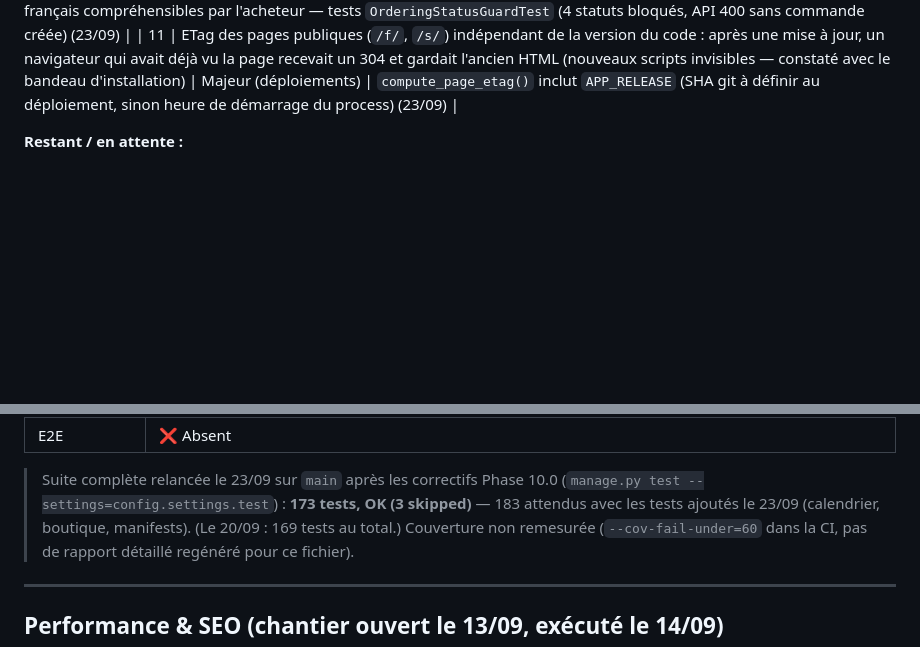
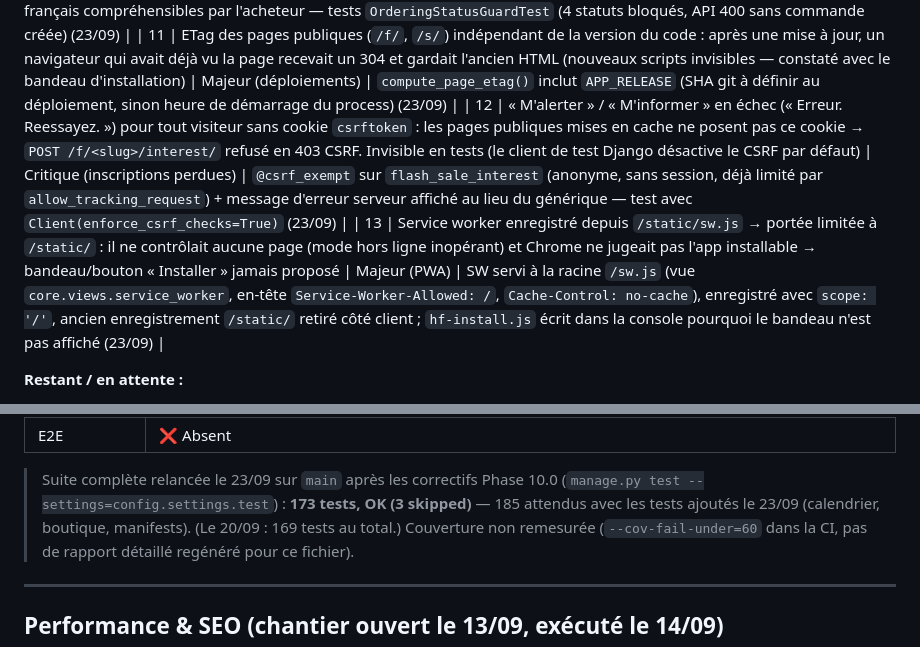
Before and after one commit to SamK107/hayaflash, a Markdown page: docs/CODEBASE_STATUS.md, 2 parts joined by grey strips. Rendered like a GitHub page; blank space fills up the shorter version.

Commit message:
docs: CLAUDE.md (points 14-15, runserver_https, /ventes/) + CODEBASE_STATUS (installation PWA, liste /ventes/, icones)
Co-Authored-By: Claude Opus 5.5 <noreply@anthropic.com>

```diff
--- a/docs/CODEBASE_STATUS.md
+++ b/docs/CODEBASE_STATUS.md
@@ -218,6 +218,8 @@ Audit Playwright en deux sessions (21 et 22/09), rapport détaillé :
 | 9 | Page `/f/<slug>/` qui se recharge et clignote toutes les 10 s sans fin : vente encore `SCHEDULED` après son heure d'ouverture (Celery beat en retard/arrêté, cas systématique en local) → page d'attente affichée alors que la vente accepte déjà les commandes (`is_live()`), + `init()` Alpine exécuté deux fois (`x-init` en double) | Majeur (UX acheteur) | État d'affichage calculé côté serveur (`page_state` = waiting/live/ended, aligné sur `is_live()`, `CANCELLED` → ended) ; poll d'ouverture en `fetch` silencieux à intervalle croissant (3 s → 30 s, arrêt après 10 min) qui ne recharge qu'une fois ; `x-init` en double retiré — test `test_flash_sale_page_state_follows_time_window` (23/09) |
 | 10 | Une vente annulée (ou fermée/terminée par le vendeur) dans sa plage horaire acceptait encore des commandes via `POST /api/v1/orders/` et `/order/` : `assert_flash_sale_accepts_orders()` ne vérifiait que `is_live()` | Majeur (intégrité commandes/stock) | Garde de statut ajoutée (`ORDERABLE_STATUSES` = LIVE + SCHEDULED, ce dernier pour tolérer un Celery en retard) + messages d'erreur en français compréhensibles par l'acheteur — tests `OrderingStatusGuardTest` (4 statuts bloqués, API 400 sans commande créée) (23/09) |
 | 11 | ETag des pages publiques (`/f/`, `/s/`) indépendant de la version du code : après une mise à jour, un navigateur qui avait déjà vu la page recevait un 304 et gardait l'ancien HTML (nouveaux scripts invisibles — constaté avec le bandeau d'installation) | Majeur (déploiements) | `compute_page_etag()` inclut `APP_RELEASE` (SHA git à définir au déploiement, sinon heure de démarrage du process) (23/09) |
+| 12 | « M'alerter » / « M'informer » en échec (« Erreur. Reessayez. ») pour tout visiteur sans cookie `csrftoken` : les pages publiques mises en cache ne posent pas ce cookie → `POST /f/<slug>/interest/` refusé en 403 CSRF. Invisible en tests (le client de test Django désactive le CSRF par défaut) | Critique (inscriptions perdues) | `@csrf_exempt` sur `flash_sale_interest` (anonyme, sans session, déjà limité par `allow_tracking_request`) + message d'erreur serveur affiché au lieu du générique — test avec `Client(enforce_csrf_checks=True)` (23/09) |
+| 13 | Service worker enregistré depuis `/static/sw.js` → portée limitée à `/static/` : il ne contrôlait aucune page (mode hors ligne inopérant) et Chrome ne jugeait pas l'app installable → bandeau/bouton « Installer » jamais proposé | Majeur (PWA) | SW servi à la racine `/sw.js` (vue `core.views.service_worker`, en-tête `Service-Worker-Allowed: /`, `Cache-Control: no-cache`), enregistré avec `scope: '/'`, ancien enregistrement `/static/` retiré côté client ; `hf-install.js` écrit dans la console pourquoi le bandeau n'est pas affiché (23/09) |
 
 **Restant / en attente :**
 - Libellés des modèles sans accents (`FlashSaleStatus` : `Programmee`, `Fermee`, `En execution`, `Terminee`, `Annulee` ; `verbose_name="Debut"`) — changement de `choices` = nouvelle migration (sans effet sur la base), à faire dans un commit dédié avec `makemigrations`.
@@ -350,7 +357,7 @@ requests==2.33.1
 
 > Suite complète relancée le 23/09 sur `main` après les correctifs Phase 10.0
 > (`manage.py test --settings=config.settings.test`) : **173 tests, OK (3 skipped)**
-> — 183 attendus avec les tests ajoutés le 23/09 (calendrier, boutique, manifests). (Le 20/09 : 169 tests au total.)
+> — 185 attendus avec les tests ajoutés le 23/09 (calendrier, boutique, manifests). (Le 20/09 : 169 tests au total.)
 > Couverture non remesurée (`--cov-fail-under=60` dans la CI, pas de rapport détaillé
 > regénéré pour ce fichier).
 
```
Also changed, not shown: other parts of docs/CODEBASE_STATUS.md (+6 -1 lines), CLAUDE.md (+5 -2 lines).
